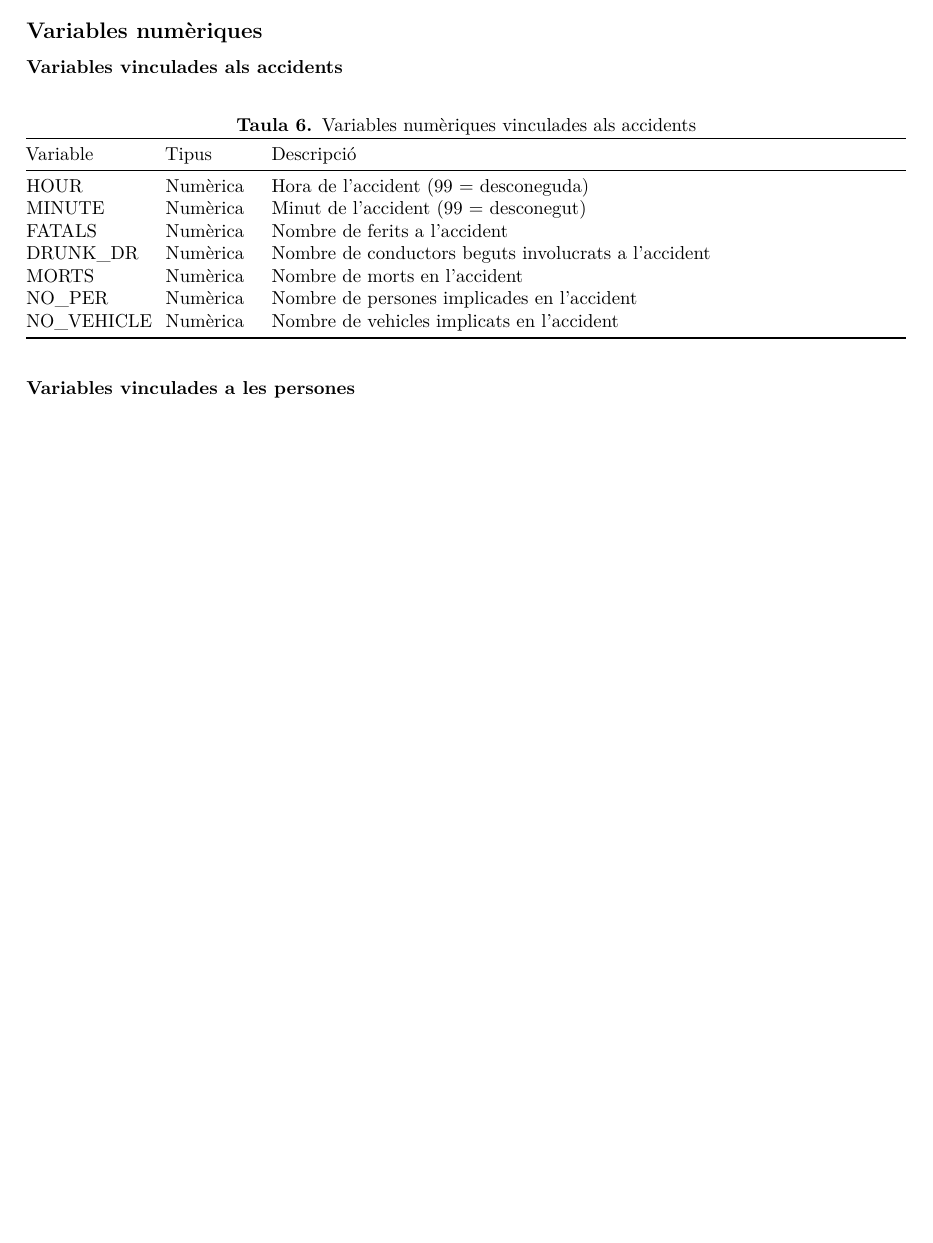
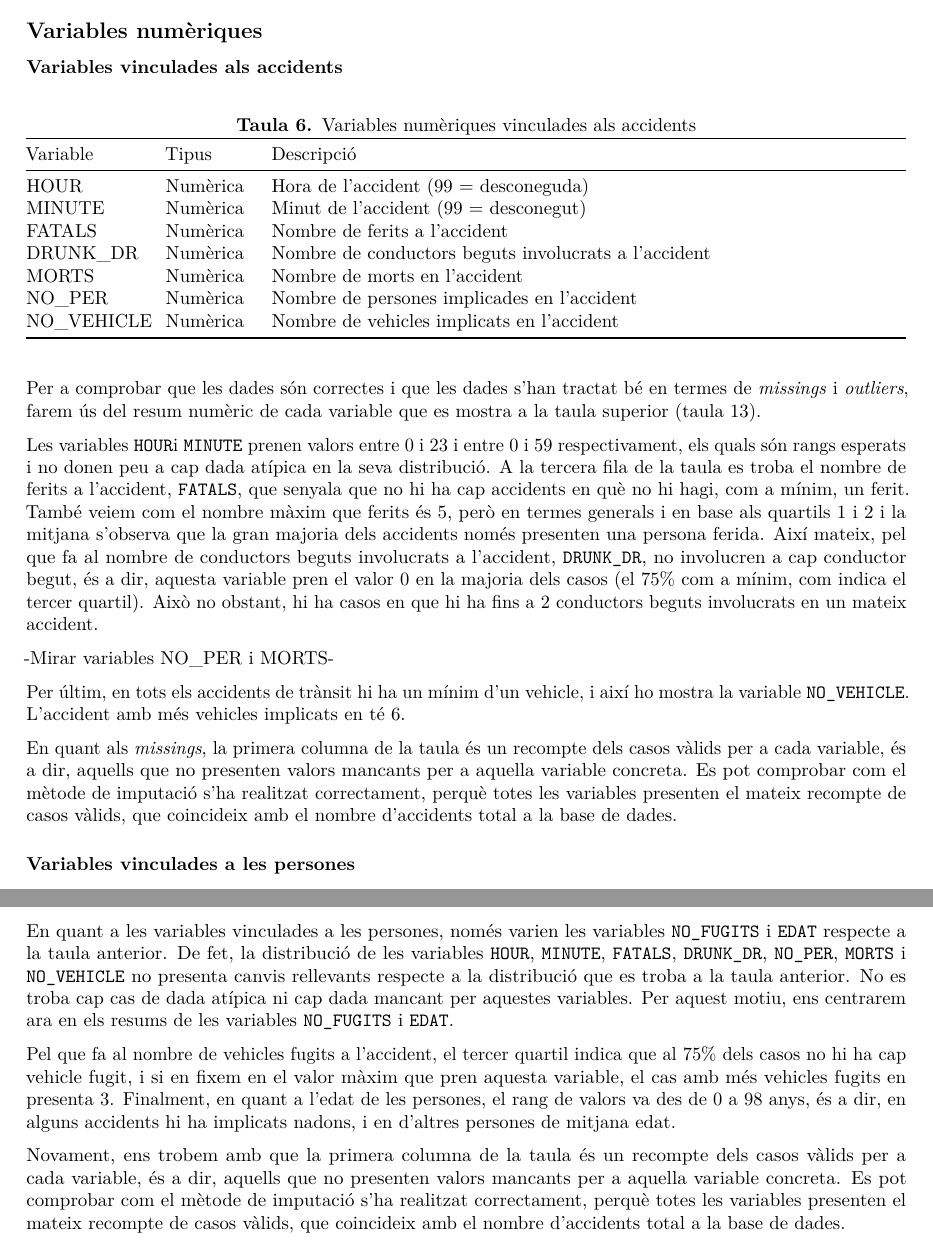
Before and after one commit to AnnaSalazar/TFG, an R Markdown document (WIP.Rmd): part of page 11 of 16 before the commit and two parts of pages 11 and 12 of 17 after it, the two joined at a grey line, cut so that both start at the same text, the shorter picture padded with empty space. Rendered offline with R 4.5, knitr and Pandoc, then LaTeX, with nearby package versions; the code chunks are not run, so their results and figures are left out.

Commit message:
Update WIP.Rmd

````diff
--- a/WIP.Rmd
+++ b/WIP.Rmd
@@ -662,6 +662,16 @@ kable(a, caption = "Resum de les variables numèriques vinculades als accidents"
              format = "latex", position = "h!")
 ```
 
+Per a comprobar que les dades són correctes i que les dades s'han tractat bé en termes de *missings* i *outliers*, farem ús del resum numèric de cada variable que es mostra a la taula superior (taula 13).
+
+Les variables `HOUR`i `MINUTE` prenen valors entre 0 i 23 i entre 0 i 59 respectivament, els quals són rangs esperats i no donen peu a cap dada atípica en la seva distribució. A la tercera fila de la taula es troba el nombre de ferits a l'accident, `FATALS`, que senyala que no hi ha cap accidents en què no hi hagi, com a mínim, un ferit. També veiem com el nombre màxim que ferits és 5, però en termes generals i en base als quartils 1 i 2 i la mitjana s'observa que la gran majoria dels accidents només presenten una persona ferida. Així mateix, pel que fa al nombre de conductors beguts involucrats a l'accident, `DRUNK_DR`, no involucren a cap conductor begut, és a dir, aquesta variable pren el valor 0 en la majoria dels casos (el 75\% com a mínim, com indica el tercer quartil). Això no obstant, hi ha casos en que hi ha fins a 2 conductors beguts involucrats en un mateix accident.
+
+-Mirar variables NO_PER i MORTS-
+
+Per últim, en tots els accidents de trànsit hi ha un mínim d'un vehicle, i així ho mostra la variable `NO_VEHICLE`. L'accident amb més vehicles implicats en té 6.
+
+En quant als *missings*, la primera columna de la taula és un recompte dels casos vàlids per a cada variable, és a dir, aquells que no presenten valors mancants per a aquella variable concreta. Es pot comprobar com el mètode de imputació s'ha realitzat correctament, perquè totes les variables presenten el mateix recompte de casos vàlids, que coincideix amb el nombre d'accidents total a la base de dades.
+
 ### Variables vinculades a les persones
 
 | Variable            | Tipus         | Descripció                                                                                                      |
@@ -725,6 +735,12 @@ a <- cbind(variable,a)
 kable(a, caption = "Resum de les variables numèriques vinculades a les persones",
              format = "latex", position = "h!")
 ```
+
+En quant a les variables vinculades a les persones, només varien les variables `NO_FUGITS` i `EDAT` respecte a la taula anterior. De fet, la distribució de les variables `HOUR`, `MINUTE`, `FATALS`, `DRUNK_DR`, `NO_PER`, `MORTS` i `NO_VEHICLE` no presenta canvis rellevants respecte a la distribució que es troba a la taula anterior. No es troba cap cas de dada atípica ni cap dada mancant per aquestes variables. Per aquest motiu, ens centrarem ara en els resums de les variables `NO_FUGITS` i `EDAT`.
+
+Pel que fa al nombre de vehicles fugits a l'accident, el tercer quartil indica que al 75\% dels casos no hi ha cap vehicle fugit, i si en fixem en el valor màxim que pren aquesta variable, el cas amb més vehicles fugits en presenta 3. Finalment, en quant a l'edat de les persones, el rang de valors va des de 0 a 98 anys, és a dir, en alguns accidents hi ha implicats nadons, i en d'altres persones de mitjana edat.
+
+Novament, ens trobem amb que la primera columna de la taula és un recompte dels casos vàlids per a cada variable, és a dir, aquells que no presenten valors mancants per a aquella variable concreta. Es pot comprobar com el mètode de imputació s'ha realitzat correctament, perquè totes les variables presenten el mateix recompte de casos vàlids, que coincideix amb el nombre d'accidents total a la base de dades.
 
 \pagebreak
 
````
Also changed, not shown: WIP.Rmd (2 more changed lines).
